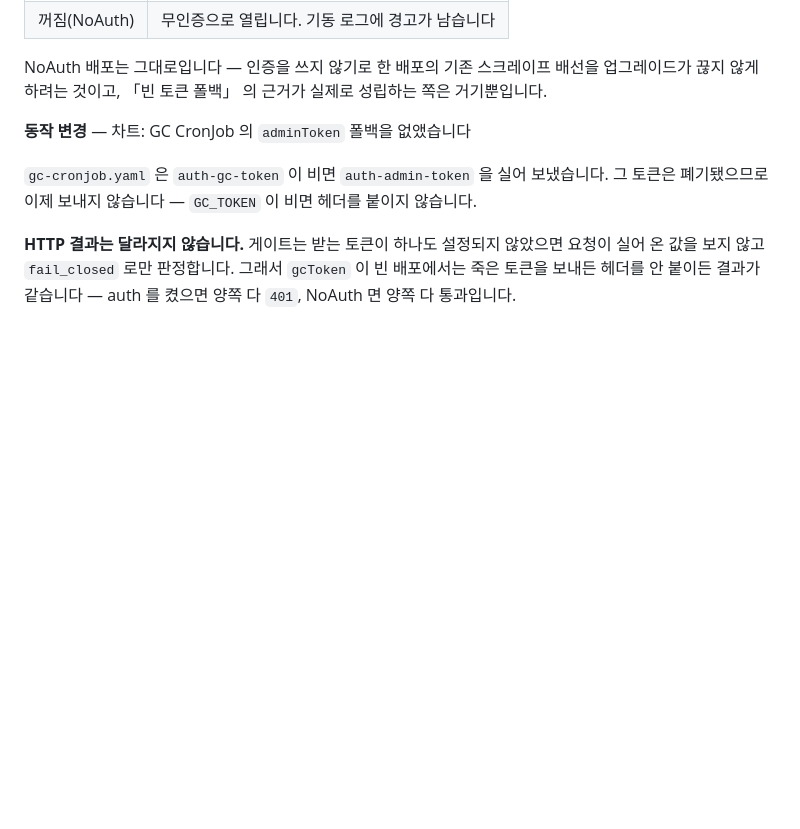
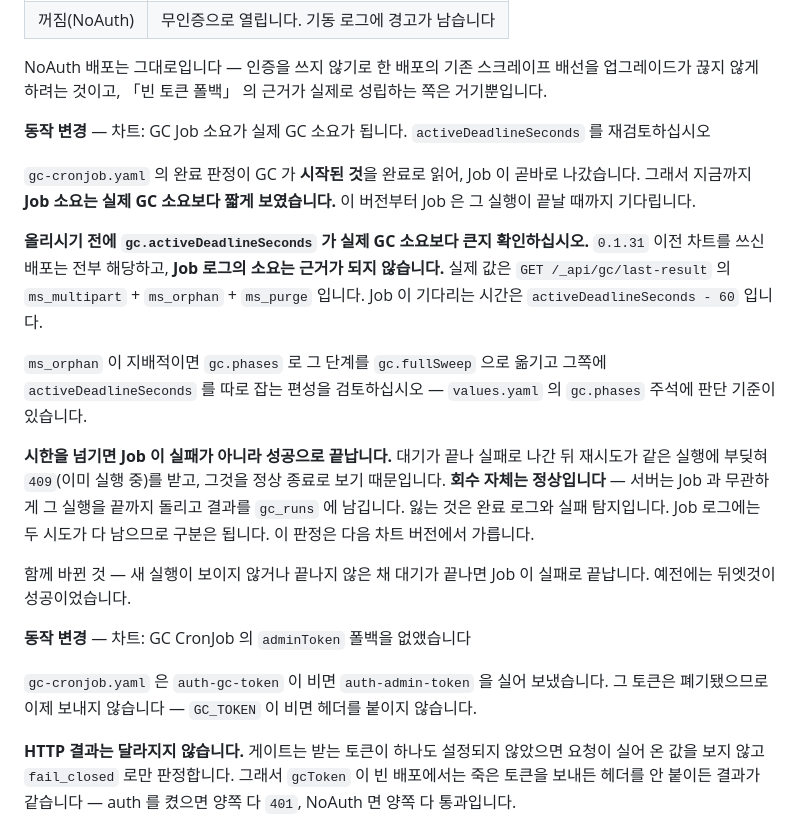
Before and after one commit to int2nexus/cas-server, a Markdown page: charts/cas-server/CHANGELOG.md, the part around the change. Drawn GitHub-style; blank space fills up the shorter version.

Commit message:
docs(cas-server): 0.1.31 문서에 빠진 셋을 채운다
`0.1.31` 은 아직 tgz 로 나가지 않았다. 템플릿과 기본값은 그대로이므로 버전을
올리지 않고 문서만 고친다.

CHANGELOG — GC Job 소요가 실제 GC 소요가 된다

폴링 수정이 템플릿에는 들어갔는데 CHANGELOG 에 없었다. 도입 측이 알아야 하는 것은
기제가 아니라 **올리기 전에 `activeDeadlineSeconds` 를 다시 보라**는 것이다.
`0.1.31` 이전 차트를 쓰는 배포는 전부 해당하고, Job 로그의 소요는 근거가 되지
않는다(그 값이 짧게 보이던 것이 이 결함이다).

시한을 넘겼을 때의 결과도 함께 적었다 — 대기가 끝나 실패로 나간 뒤 재시도가 같은
실행에 부딪혀 409 를 받고, 그것을 정상 종료로 봐서 **Job 이 성공으로 끝난다.**
회수 자체는 정상이므로 잃는 것은 완료 로그와 실패 탐지다. 이 판정을 가르는 것은
다음 차트 버전으로 미뤘다.

usage.md — 판정표의 역방향과 관측 쪽 사실

「`GetObject` 만으로는 CopyObject 불가」는 있었는데 반대가 없었다. `PutObject` 만
가진 키도 쓸 수 없다 — **쓰기 전용 워크로드도 CopyObject 를 부르면 `GetObject` 가
필요하다.** 정책을 좁힐 때 빠지기 쉬운 방향이다.

`CopyObject` 가 authz 줄을 둘 남긴다는 것도 적었다. 고객이 `PUT` → `GetObject`
703 건을 「표에 없다」로 보고했는데, 표는 맞고 요청당 판정이 둘인 것이 안 적혀
있었다. 혼동하기 쉬운 `x-cas-hash` 경로가 아니라는 것도 갈라 두었다.

usage.md — config-effective 예시에 admin_token

`metricsToken`·`gcToken` 은 예시에 있는데 `adminToken` 만 빠져 있어, 세 토큰의
설정 여부를 여기서 볼 수 있다는 것이 드러나지 않았다. 셋을 나란히 넣고 용도를
명시했다 — Secret 갱신이 파드를 재시작시키지 않는 구성에서 「파드에 실렸는가」를
답하는 값이다. 키를 지워도 `<unset>` 으로 남는다는 것도 함께 적었다.

```diff
--- a/charts/cas-server/CHANGELOG.md
+++ b/charts/cas-server/CHANGELOG.md
@@ -165,6 +165,30 @@ Bearer 토큰이었습니다. 좁은 토큰을 설정해도 빠지지 않았습
 NoAuth 배포는 그대로입니다 — 인증을 쓰지 않기로 한 배포의 기존 스크레이프 배선을
 업그레이드가 끊지 않게 하려는 것이고, 「빈 토큰 폴백」 의 근거가 실제로 성립하는 쪽은
 거기뿐입니다.
+
+**동작 변경** — 차트: GC Job 소요가 실제 GC 소요가 됩니다. `activeDeadlineSeconds` 를 재검토하십시오
+
+`gc-cronjob.yaml` 의 완료 판정이 GC 가 **시작된 것**을 완료로 읽어, Job 이 곧바로
+나갔습니다. 그래서 지금까지 **Job 소요는 실제 GC 소요보다 짧게 보였습니다.** 이 버전부터
+Job 은 그 실행이 끝날 때까지 기다립니다.
+
+**올리시기 전에 `gc.activeDeadlineSeconds` 가 실제 GC 소요보다 큰지 확인하십시오.**
+`0.1.31` 이전 차트를 쓰신 배포는 전부 해당하고, **Job 로그의 소요는 근거가 되지
+않습니다.** 실제 값은 `GET /_api/gc/last-result` 의 `ms_multipart` + `ms_orphan` +
+`ms_purge` 입니다. Job 이 기다리는 시간은 `activeDeadlineSeconds - 60` 입니다.
+
+`ms_orphan` 이 지배적이면 `gc.phases` 로 그 단계를 `gc.fullSweep` 으로 옮기고 그쪽에
+`activeDeadlineSeconds` 를 따로 잡는 편성을 검토하십시오 — `values.yaml` 의 `gc.phases`
+주석에 판단 기준이 있습니다.
+
+**시한을 넘기면 Job 이 실패가 아니라 성공으로 끝납니다.** 대기가 끝나 실패로 나간 뒤
+재시도가 같은 실행에 부딪혀 `409`(이미 실행 중)를 받고, 그것을 정상 종료로 보기
+때문입니다. **회수 자체는 정상입니다** — 서버는 Job 과 무관하게 그 실행을 끝까지 돌리고
+결과를 `gc_runs` 에 남깁니다. 잃는 것은 완료 로그와 실패 탐지입니다. Job 로그에는 두
+시도가 다 남으므로 구분은 됩니다. 이 판정은 다음 차트 버전에서 가릅니다.
+
+함께 바뀐 것 — 새 실행이 보이지 않거나 끝나지 않은 채 대기가 끝나면 Job 이 실패로
+끝납니다. 예전에는 뒤엣것이 성공이었습니다.
 
 **동작 변경** — 차트: GC CronJob 의 `adminToken` 폴백을 없앴습니다
 
```
Also changed, not shown: 1 other file.
